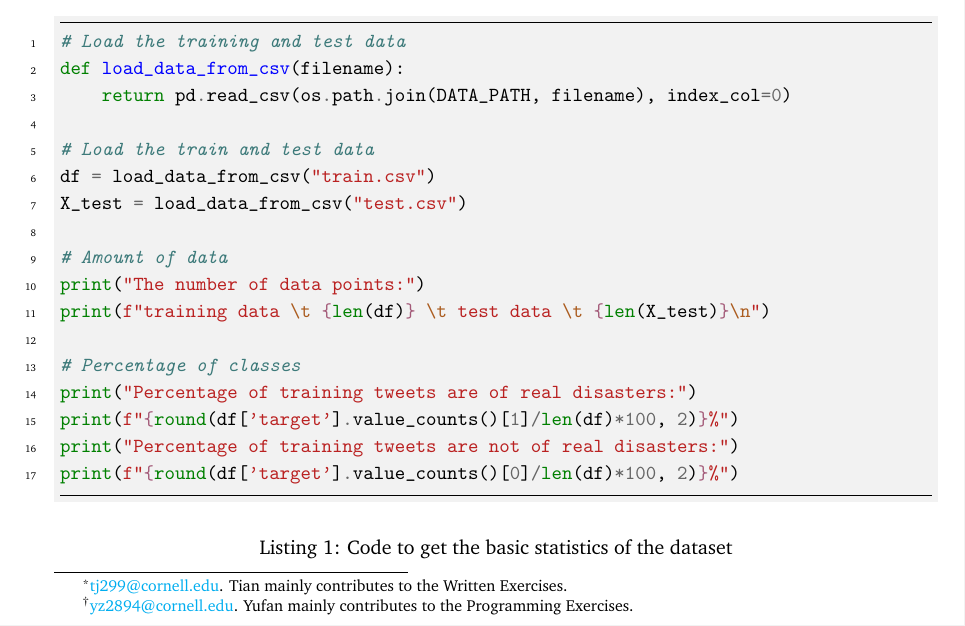
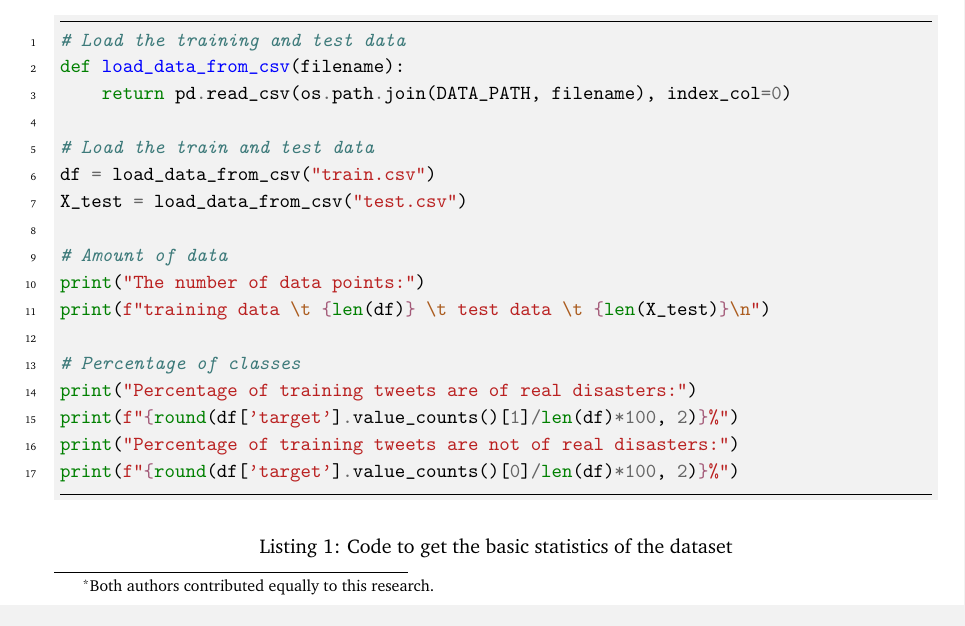
Before and after one commit to iamyufan/cs5785-assignments, a LaTeX problem sheet (write-ups/hw2.tex): part of page 1 of 18, cut so that both start at the same text. Compiled offline with pdfLaTeX.

Commit message:
update hw2

```diff
--- a/write-ups/hw2.tex
+++ b/write-ups/hw2.tex
@@ -61,10 +61,10 @@
 \subtitle{Cornell Tech, Fall 2023}
 
 \author{
-    Tian Jin\thanks{\href{mailto:tj299@cornell.edu}{tj299@cornell.edu}. Tian mainly contributes to the Written Exercises.}
-\and{
-    Yufan Zhang\thanks{\href{mailto:yz2894@cornell.edu}{yz2894@cornell.edu}. Yufan mainly contributes to the Programming Exercises.}
-}}
+    Tian Jin\thanks{Both authors contributed equally to this research.} \footremember{note1}{Cornell Tech, NYC}
+    \and
+    Yufan Zhang\footnotemark[1]
+}
 
 \date{September 2023}
 
```
Also changed, not shown: hw2/hw2_Tian_Yufan.pdf (added), write-ups/hw2.pdf, 4 other files.
